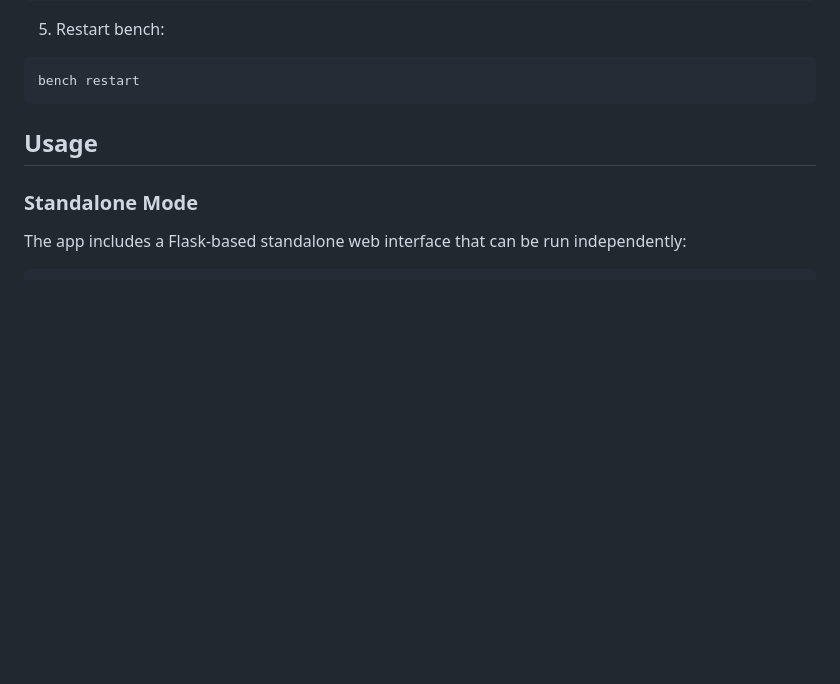
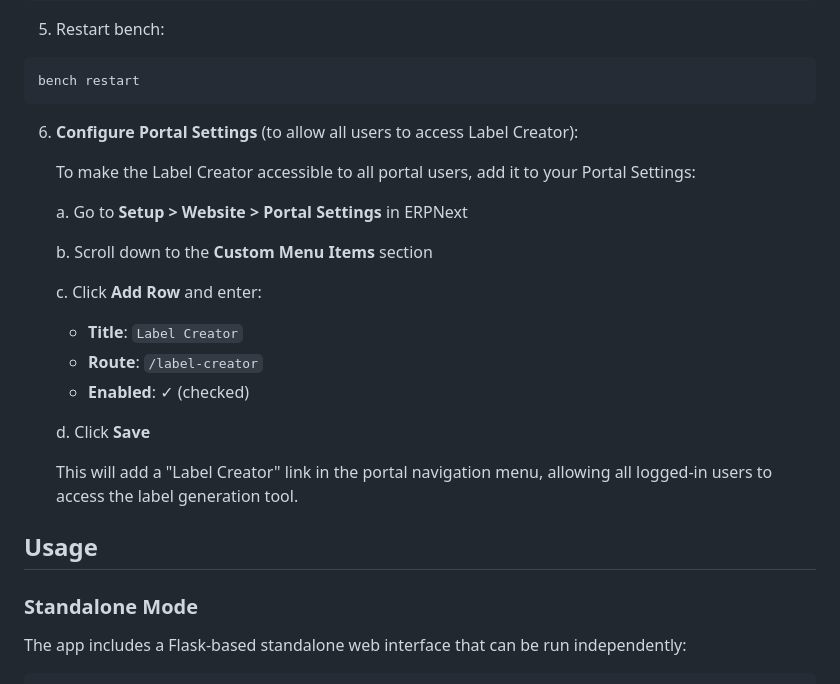
Before and after one commit to LeoKogan/labels_creator, a Markdown page: README.md, the part around the change. GitHub-like rendering; blank space fills up the shorter version.

Commit message:
Add Portal Settings configuration step for Label Creator access
Add step 6 to installation instructions explaining how to configure
Portal Settings in ERPNext to allow all users to access the Label
Creator via the /label-creator route.

````diff
--- a/README.md
+++ b/README.md
@@ -47,6 +47,23 @@ bench build
 ```bash
 bench restart
 ```
+
+6. **Configure Portal Settings** (to allow all users to access Label Creator):
+
+   To make the Label Creator accessible to all portal users, add it to your Portal Settings:
+
+   a. Go to **Setup > Website > Portal Settings** in ERPNext
+
+   b. Scroll down to the **Custom Menu Items** section
+
+   c. Click **Add Row** and enter:
+      - **Title**: `Label Creator`
+      - **Route**: `/label-creator`
+      - **Enabled**: ✓ (checked)
+
+   d. Click **Save**
+
+   This will add a "Label Creator" link in the portal navigation menu, allowing all logged-in users to access the label generation tool.
 
 ## Usage
 
````
